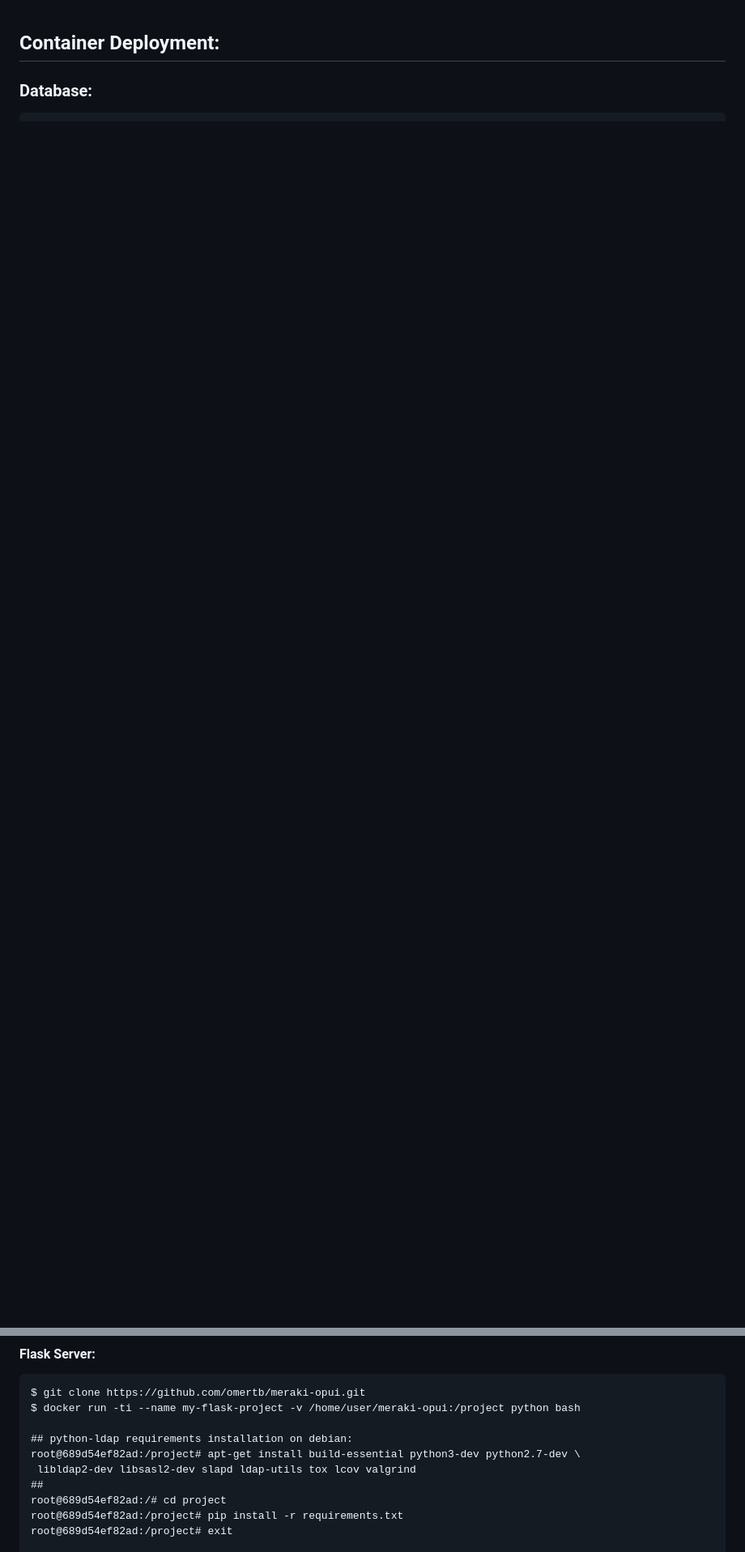
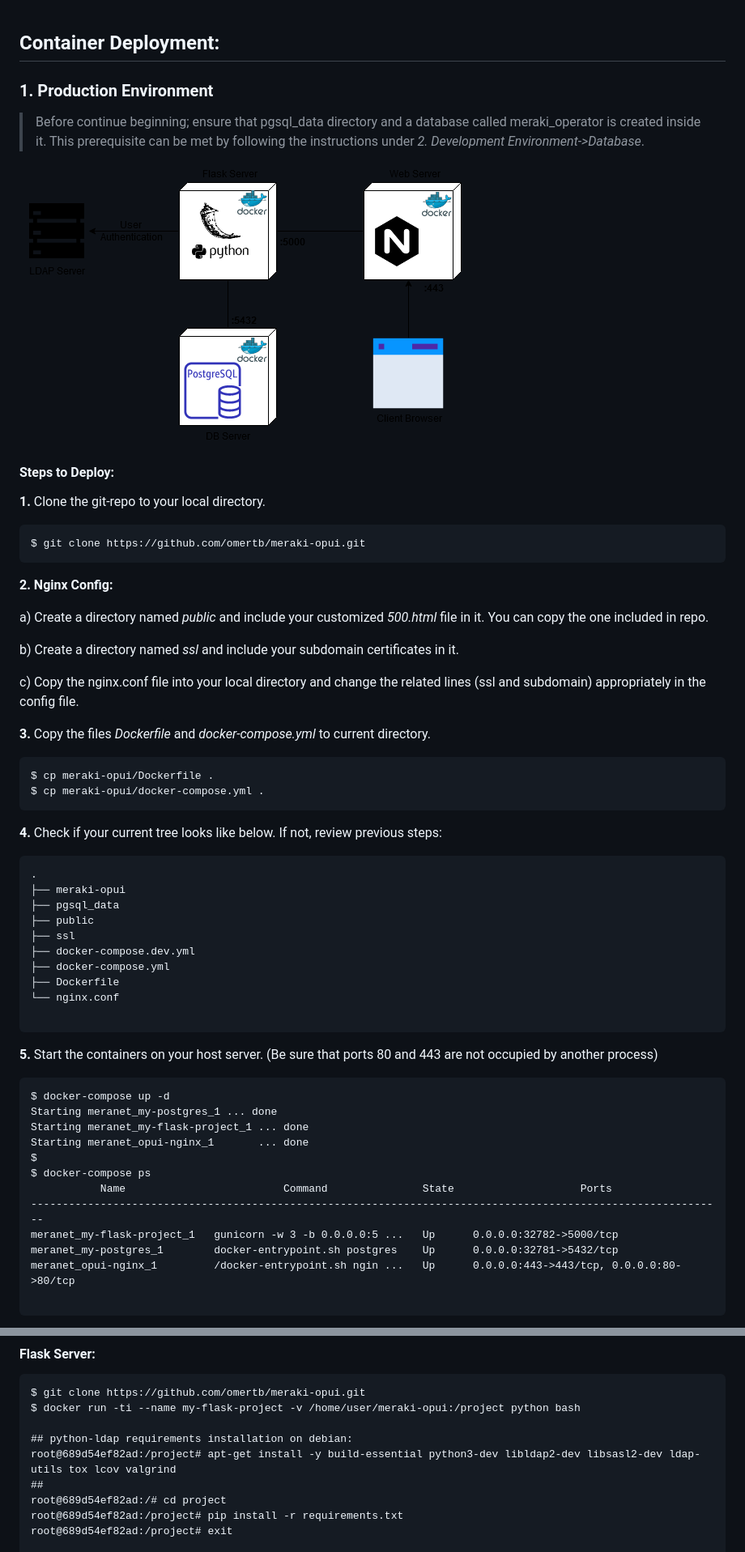
Before and after one commit to omertb/meraki-opui, a Markdown page: README.md, 2 parts joined by grey strips. Shown: that part at 81% size. GitHub-like rendering; pictures changed too: Deployment_Schema.png (added); blank space fills up the shorter version.

Commit message:
production environment with docker-compose

````diff
--- a/README.md
+++ b/README.md
@@ -1,2 +1,61 @@
 ## Container Deployment:
-### Database:
+### 1. Production Environment
+> Before continue beginning; ensure that pgsql_data directory and
+>a database called meraki_operator is created inside it. This prerequisite can be met by
+>following the instructions under _2. Development Environment->Database_.
+
+![Production Schema](./Deployment_Schema.png)
+
+#### Steps to Deploy:
+
+**1.** Clone the git-repo to your local directory.
+```
+$ git clone https://github.com/omertb/meraki-opui.git
+```
+
+**2. Nginx Config:**
+
+a) Create a directory named _public_ and include your customized _500.html_ file in it.
+You can copy the one included in repo.
+
+b) Create a directory named _ssl_ and include your subdomain certificates in it.
+
+c) Copy the nginx.conf file into your local directory and change the related lines
+(ssl and subdomain) appropriately in the config file.
+
+**3.** Copy the files _Dockerfile_ and _docker-compose.yml_ to current directory.
+```
+$ cp meraki-opui/Dockerfile .
+$ cp meraki-opui/docker-compose.yml .
+```
+
+**4.** Check if your current tree looks like below. If not, review previous steps:
+```
+.
+├── meraki-opui
+├── pgsql_data
+├── public
+├── ssl
+├── docker-compose.dev.yml
+├── docker-compose.yml
+├── Dockerfile
+└── nginx.conf
+
+```
+
+**5.** Start the containers on your host server. (Be sure that ports 80 and 443 are not occupied by another process)
+```
+$ docker-compose up -d
+Starting meranet_my-postgres_1 ... done
+Starting meranet_my-flask-project_1 ... done
+Starting meranet_opui-nginx_1       ... done
+$
+$ docker-compose ps
+           Name                         Command               State                    Ports
+--------------------------------------------------------------------------------------------------------------
+meranet_my-flask-project_1   gunicorn -w 3 -b 0.0.0.0:5 ...   Up      0.0.0.0:32782->5000/tcp
+meranet_my-postgres_1        docker-entrypoint.sh postgres    Up      0.0.0.0:32781->5432/tcp
+meranet_opui-nginx_1         /docker-entrypoint.sh ngin ...   Up      0.0.0.0:443->443/tcp, 0.0.0.0:80->80/tcp
+
+```
+
@@ -24,8 +91,7 @@ $ git clone https://github.com/omertb/meraki-opui.git
 $ docker run -ti --name my-flask-project -v /home/user/meraki-opui:/project python bash
 
 ## python-ldap requirements installation on debian:
-root@689d54ef82ad:/project# apt-get install build-essential python3-dev python2.7-dev \
- libldap2-dev libsasl2-dev slapd ldap-utils tox lcov valgrind
+root@689d54ef82ad:/project# apt-get install -y build-essential python3-dev libldap2-dev libsasl2-dev ldap-utils tox lcov valgrind
 ##
 root@689d54ef82ad:/# cd project
 root@689d54ef82ad:/project# pip install -r requirements.txt
````
Also changed, not shown: other parts of README.md (+8 -0 lines), Dev_Deployment_Schema.png (added), 5 other files.
